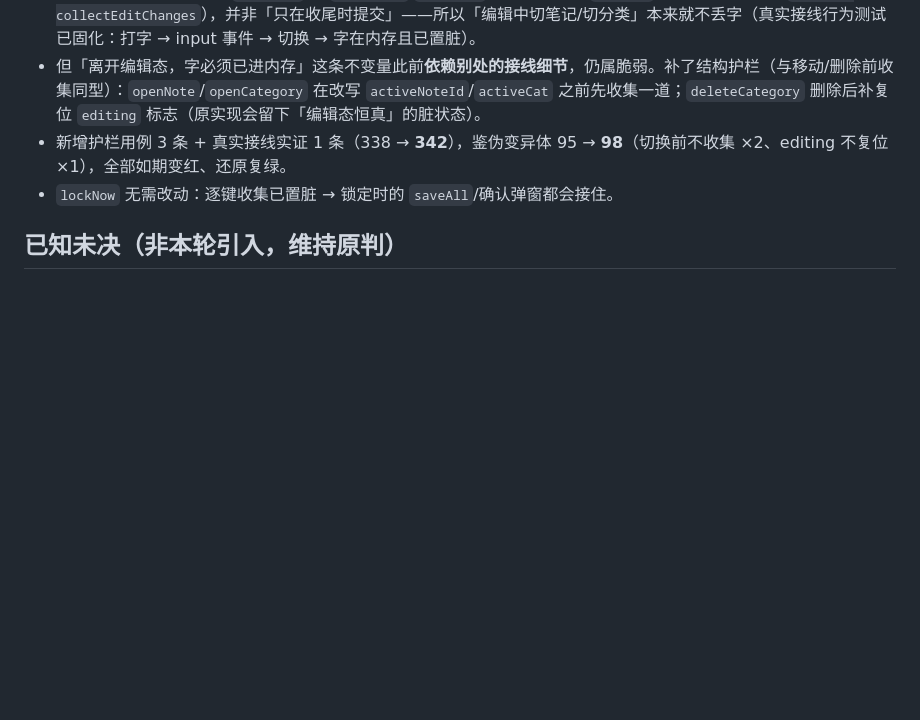
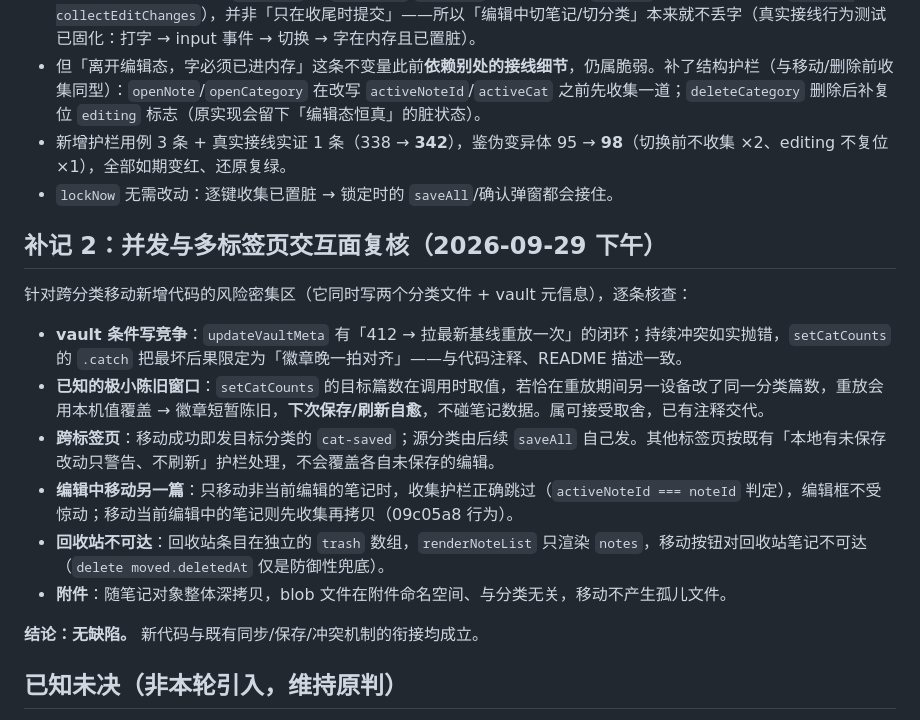
Before and after one commit to weipu2026/R2biji, a Markdown page: AUDIT-2026-09-29.md, the part around the change. Drawn GitHub-style; blank space fills up the shorter version.

Commit message:
docs(audit): 补记并发与多标签页交互面复核(无缺陷)

```diff
--- a/AUDIT-2026-09-29.md
+++ b/AUDIT-2026-09-29.md
@@ -57,6 +57,19 @@
 - 新增护栏用例 3 条 + 真实接线实证 1 条（338 → **342**），鉴伪变异体 95 → **98**（切换前不收集 ×2、editing 不复位 ×1），全部如期变红、还原复绿。
 - `lockNow` 无需改动：逐键收集已置脏 → 锁定时的 `saveAll`/确认弹窗都会接住。
 
+## 补记 2：并发与多标签页交互面复核（2026-09-29 下午）
+
+针对跨分类移动新增代码的风险密集区（它同时写两个分类文件 + vault 元信息），逐条核查：
+
+- **vault 条件写竞争**：`updateVaultMeta` 有「412 → 拉最新基线重放一次」的闭环；持续冲突如实抛错，`setCatCounts` 的 `.catch` 把最坏后果限定为「徽章晚一拍对齐」——与代码注释、README 描述一致。
+- **已知的极小陈旧窗口**：`setCatCounts` 的目标篇数在调用时取值，若恰在重放期间另一设备改了同一分类篇数，重放会用本机值覆盖 → 徽章短暂陈旧，**下次保存/刷新自愈**，不碰笔记数据。属可接受取舍，已有注释交代。
+- **跨标签页**：移动成功即发目标分类的 `cat-saved`；源分类由后续 `saveAll` 自己发。其他标签页按既有「本地有未保存改动只警告、不刷新」护栏处理，不会覆盖各自未保存的编辑。
+- **编辑中移动另一篇**：只移动非当前编辑的笔记时，收集护栏正确跳过（`activeNoteId === noteId` 判定），编辑框不受惊动；移动当前编辑中的笔记则先收集再拷贝（09c05a8 行为）。
+- **回收站不可达**：回收站条目在独立的 `trash` 数组，`renderNoteList` 只渲染 `notes`，移动按钮对回收站笔记不可达（`delete moved.deletedAt` 仅是防御性兜底）。
+- **附件**：随笔记对象整体深拷贝，blob 文件在附件命名空间、与分类无关，移动不产生孤儿文件。
+
+**结论：无缺陷。** 新代码与既有同步/保存/冲突机制的衔接均成立。
+
 ## 已知未决（非本轮引入，维持原判）
 - **openNote 切换仍不收集编辑框**：全局语义问题（切换分类/笔记时编辑框未提交内容如何处置），上一轮已报你决策，本轮未改动。
 - README 旧名 `JMbiji`、`package.json` name 等历史改名残留仍在（不影响功能，改名是否推送由你定）。
```
